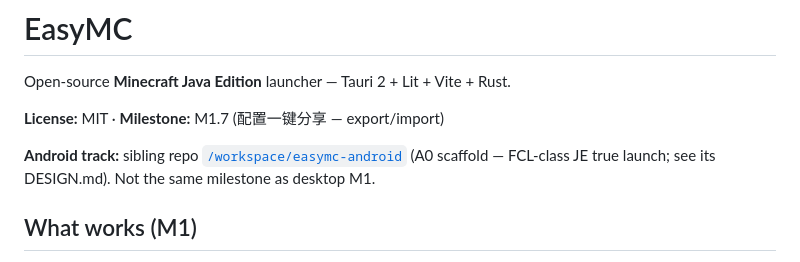
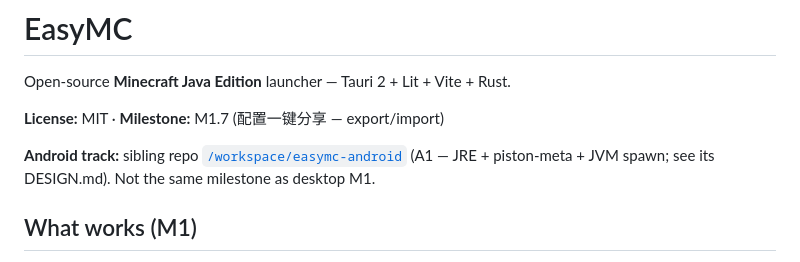
Before and after one commit to wiwcn/easymc, a Markdown page: README.md, the part around the change. Rendered like a GitHub page.

Commit message:
docs: point Android sibling track at A1 (JRE + meta + JVM spawn)

```diff
--- a/README.md
+++ b/README.md
@@ -4,7 +4,7 @@ Open-source **Minecraft Java Edition** launcher — Tauri 2 + Lit + Vite + Rust.
 
 **License:** MIT · **Milestone:** M1.7 (配置一键分享 — export/import)
 
-**Android track:** sibling repo [`/workspace/easymc-android`](../easymc-android) (A0 scaffold — FCL-class JE true launch; see its DESIGN.md). Not the same milestone as desktop M1.
+**Android track:** sibling repo [`/workspace/easymc-android`](../easymc-android) (A1 — JRE + piston-meta + JVM spawn; see its DESIGN.md). Not the same milestone as desktop M1.
 
 ## What works (M1)
 
```
